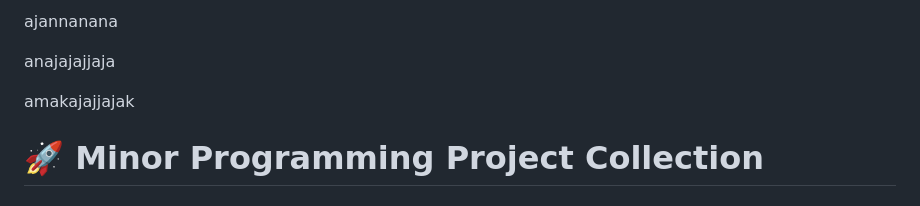
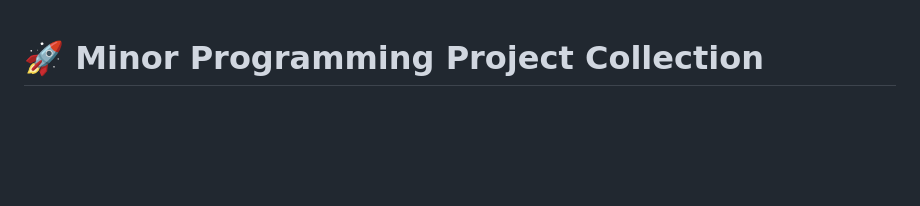
Before and after one commit to Harshvardhan8922/minor_projects01, a Markdown page: README.md, the part around the change. Rendered like a GitHub page; blank space fills up the shorter version.

```diff
--- a/README.md
+++ b/README.md
@@ -1,8 +1,3 @@
-ajannanana
-
-anajajajjaja
-
-amakajajjajak
 # 🚀 Minor Programming Project Collection
 
 ## 📌 About This Repository
```
